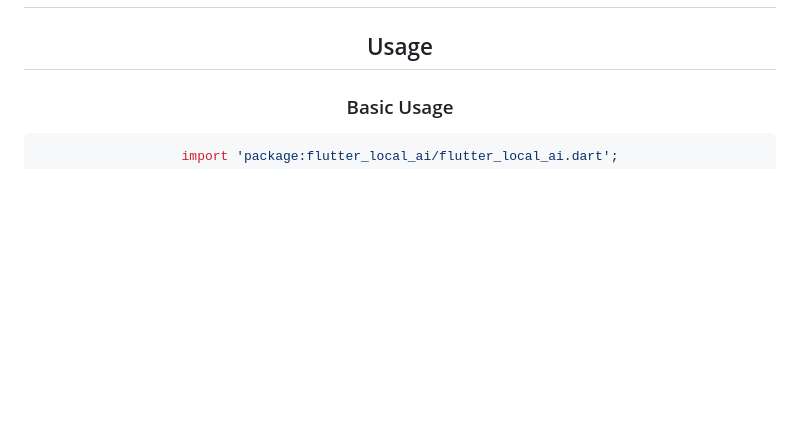
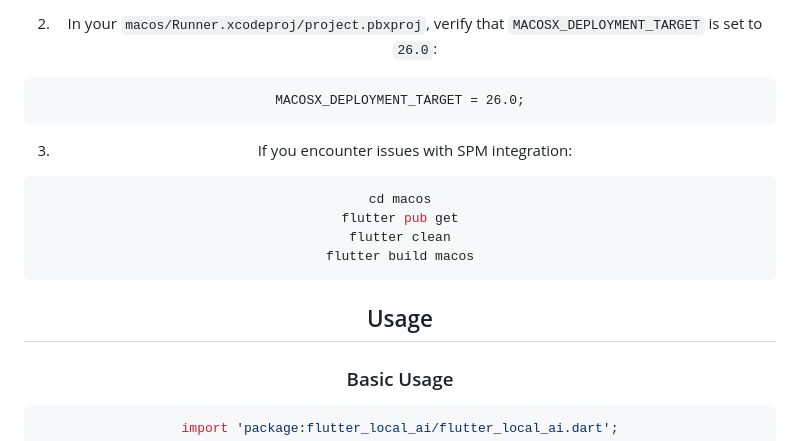
Before and after one commit to kekko7072/flutter_local_ai, a Markdown page: README.md, the part around one of its changes. Rendered like a GitHub page; blank space fills up the shorter version.

````diff
--- a/README.md
+++ b/README.md
@@ -96,3 +135,17 @@ flutter build ios
+2. In your `macos/Runner.xcodeproj/project.pbxproj`, verify that `MACOSX_DEPLOYMENT_TARGET` is set to `26.0`:
+
+```
+MACOSX_DEPLOYMENT_TARGET = 26.0;
+```
+
+3. If you encounter issues with SPM integration:
+
+```bash
+cd macos
+flutter pub get
+flutter clean
+flutter build macos
+```
 
 ## Usage
 
````
Also changed, not shown: other parts of README.md (+51 -12 lines).
